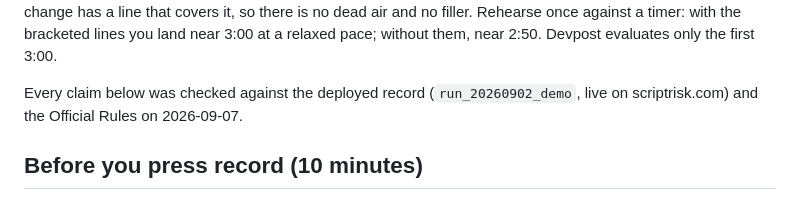
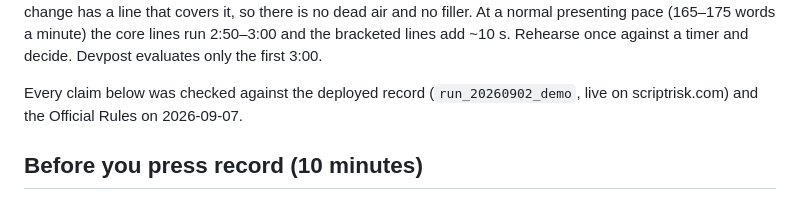
Before and after one commit to lalitlouis/greenlight, a Markdown page: docs/DEMO-SCRIPT.md, the part around one of its changes. Drawn GitHub-style.

Commit message:
Demo script: honest timing note
Co-Authored-By: Claude Fable 5.1 <noreply@anthropic.com>
Claude-Session: https://claude.ai/code/session_01TLDX1rEXcntHpcXDssouuU

```diff
--- a/docs/DEMO-SCRIPT.md
+++ b/docs/DEMO-SCRIPT.md
@@ -6,6 +6,6 @@ Team **Four Desks** — Lalit Somavarapha and Shruthi Kashyap. Deck: `ScriptRisk
 narration is continuous — every scroll and tab change has a line that covers it, so there is no
-dead air and no filler. Rehearse once against a timer: with the bracketed lines you land near
-3:00 at a relaxed pace; without them, near 2:50. Devpost evaluates only the first 3:00.
+dead air and no filler. At a normal presenting pace (165–175 words a minute) the core lines run
+2:50–3:00 and the bracketed lines add ~10 s. Rehearse once against a timer and decide. Devpost evaluates only the first 3:00.
 
 Every claim below was checked against the deployed record (`run_20260902_demo`, live on
 scriptrisk.com) and the Official Rules on 2026-09-07.
```
Also changed, not shown: other parts of docs/DEMO-SCRIPT.md (+1 -1 lines).
